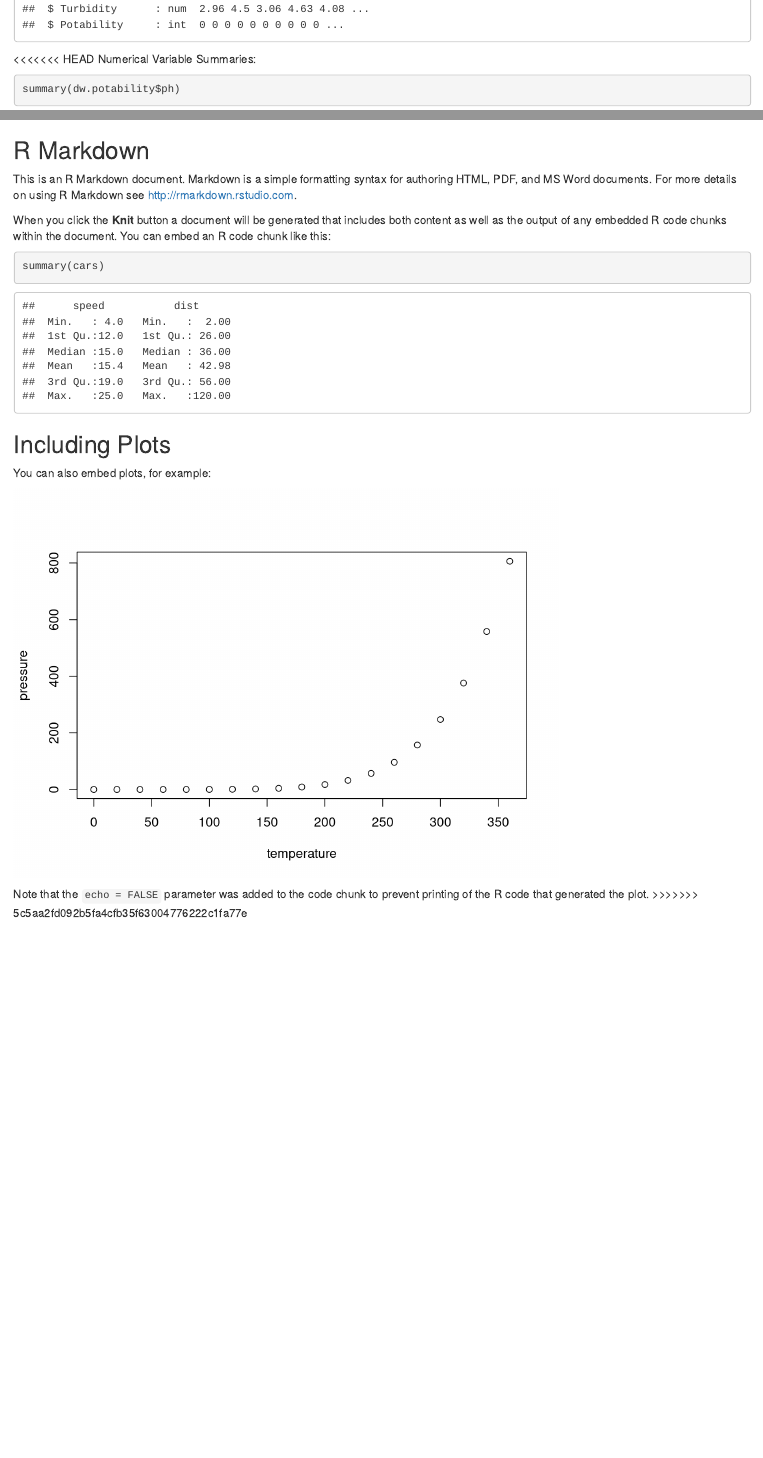
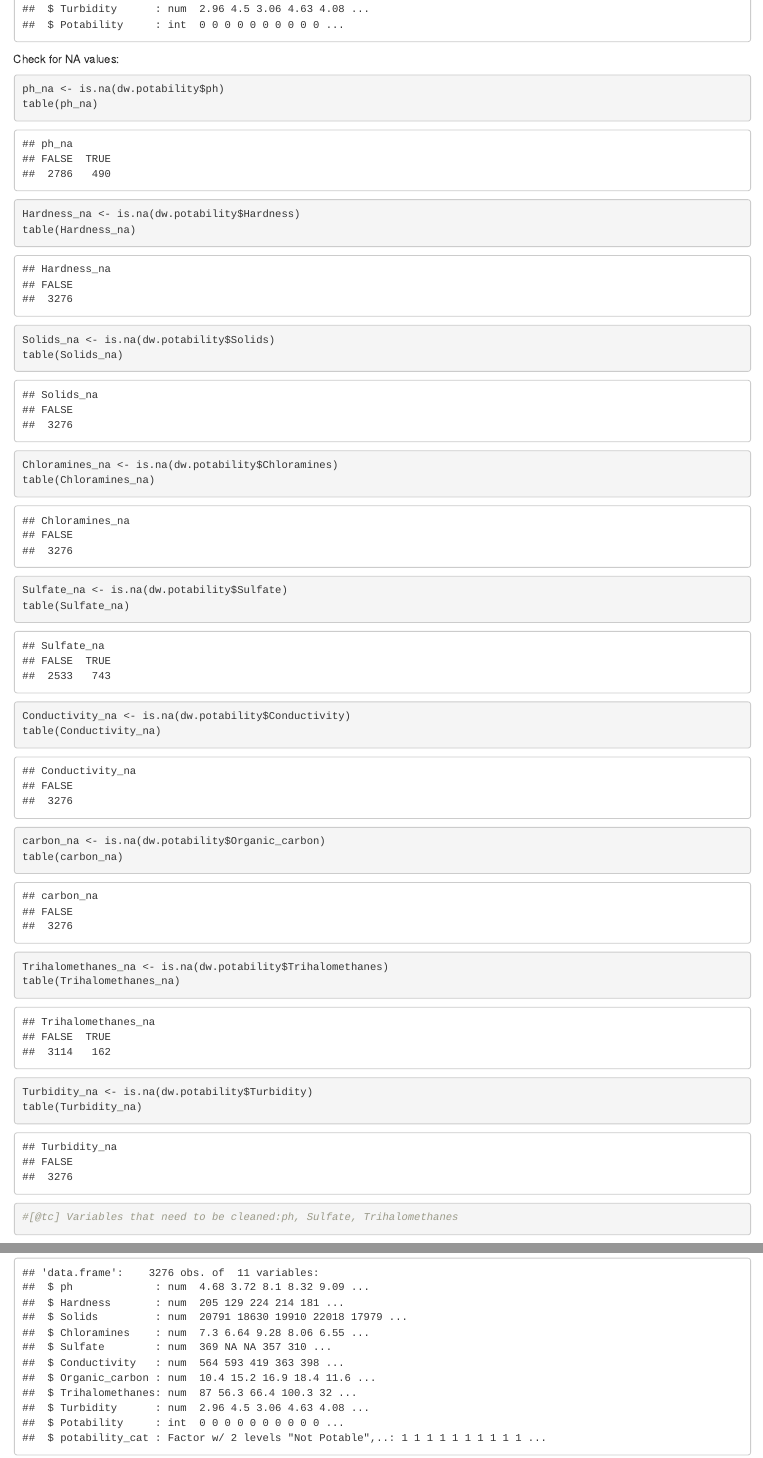
Before and after one commit to HS631-Labs/Project_5-Prediction_of_Drinking_Water_Potability, an R Markdown document (Drinking_Water_Potability.Rmd): the page in a window 1100 px wide, from 1780 px down, and a second part further down, joined at a grey line. Rendered offline with R 4.5, knitr and Pandoc, with nearby package versions.

Commit message:
NA check

````diff
--- a/Drinking_Water_Potability.Rmd
+++ b/Drinking_Water_Potability.Rmd
@@ -44,8 +44,38 @@ dw.potability <- read.csv("./Data/drinking_water_potability.csv")
 head(dw.potability)
 str(dw.potability)
 ```
+Check for NA values:
+```{r}
+ph_na <- is.na(dw.potability$ph)
+table(ph_na)
 
-<<<<<<< HEAD
+Hardness_na <- is.na(dw.potability$Hardness)
+table(Hardness_na)
+
+Solids_na <- is.na(dw.potability$Solids)
+table(Solids_na)
+
+Chloramines_na <- is.na(dw.potability$Chloramines)
+table(Chloramines_na)
+
+Sulfate_na <- is.na(dw.potability$Sulfate)
+table(Sulfate_na)
+
+Conductivity_na <- is.na(dw.potability$Conductivity)
+table(Conductivity_na)
+
+carbon_na <- is.na(dw.potability$Organic_carbon)
+table(carbon_na)
+
+Trihalomethanes_na <- is.na(dw.potability$Trihalomethanes)
+table(Trihalomethanes_na)
+
+Turbidity_na <- is.na(dw.potability$Turbidity)
+table(Turbidity_na)
+
+#[@tc] Variables that need to be cleaned:ph, Sulfate, Trihalomethanes
+```
+
 Numerical Variable Summaries:
 ```{r}
 summary(dw.potability$ph)
@@ -78,20 +101,0 @@ knitr::opts_chunk$set(echo = TRUE)
-## R Markdown
-
-This is an R Markdown document. Markdown is a simple formatting syntax for authoring HTML, PDF, and MS Word documents. For more details on using R Markdown see <http://rmarkdown.rstudio.com>.
-
-When you click the **Knit** button a document will be generated that includes both content as well as the output of any embedded R code chunks within the document. You can embed an R code chunk like this:
-
-```{r cars}
-summary(cars)
-```
-
-## Including Plots
-
-You can also embed plots, for example:
-
-```{r pressure, echo=FALSE}
-plot(pressure)
-```
-
-Note that the `echo = FALSE` parameter was added to the code chunk to prevent printing of the R code that generated the plot.
->>>>>>> 5c5aa2fd092b5fa4cfb35f63004776222c1fa77e
````
Also changed, not shown: Drinking_Water_Potability.Rmd (6 more changed lines).
